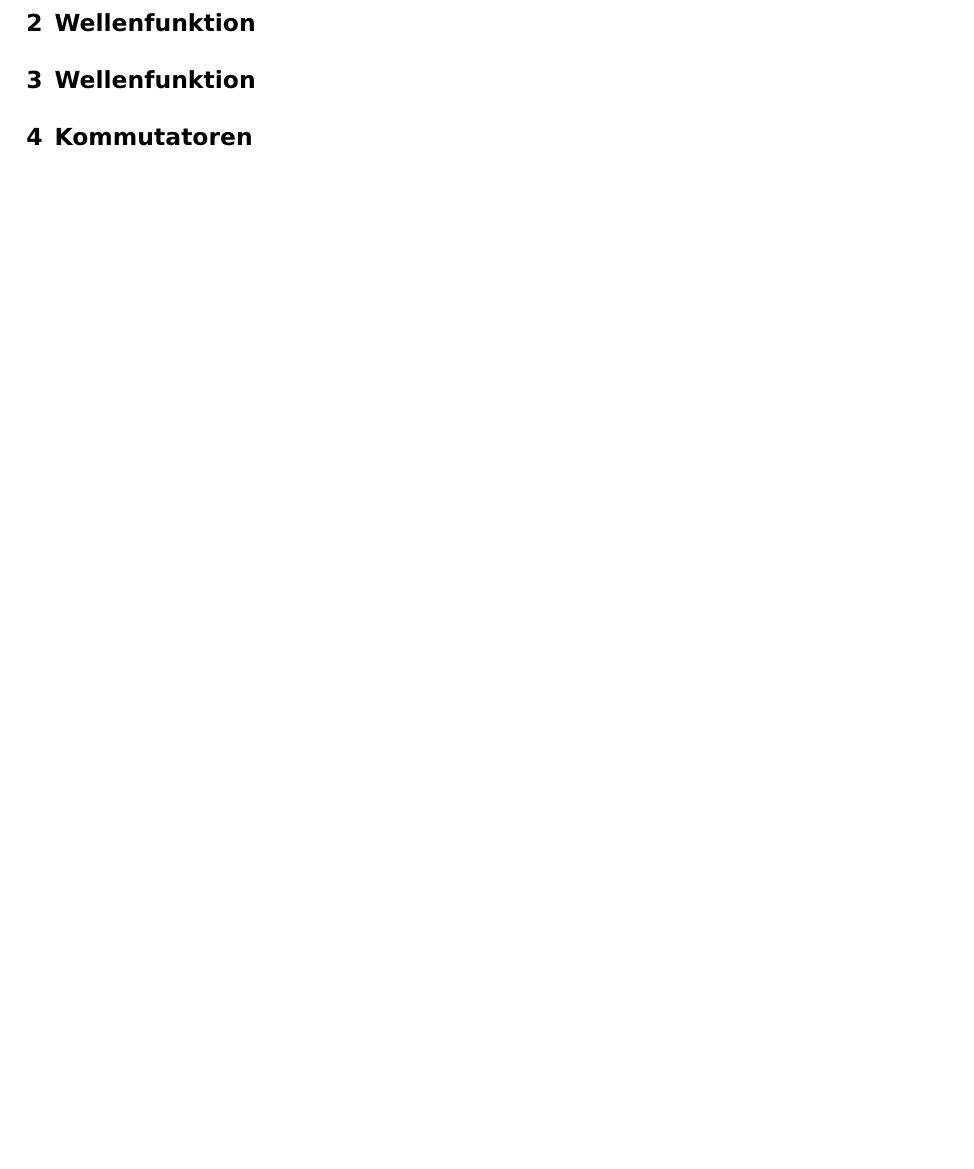
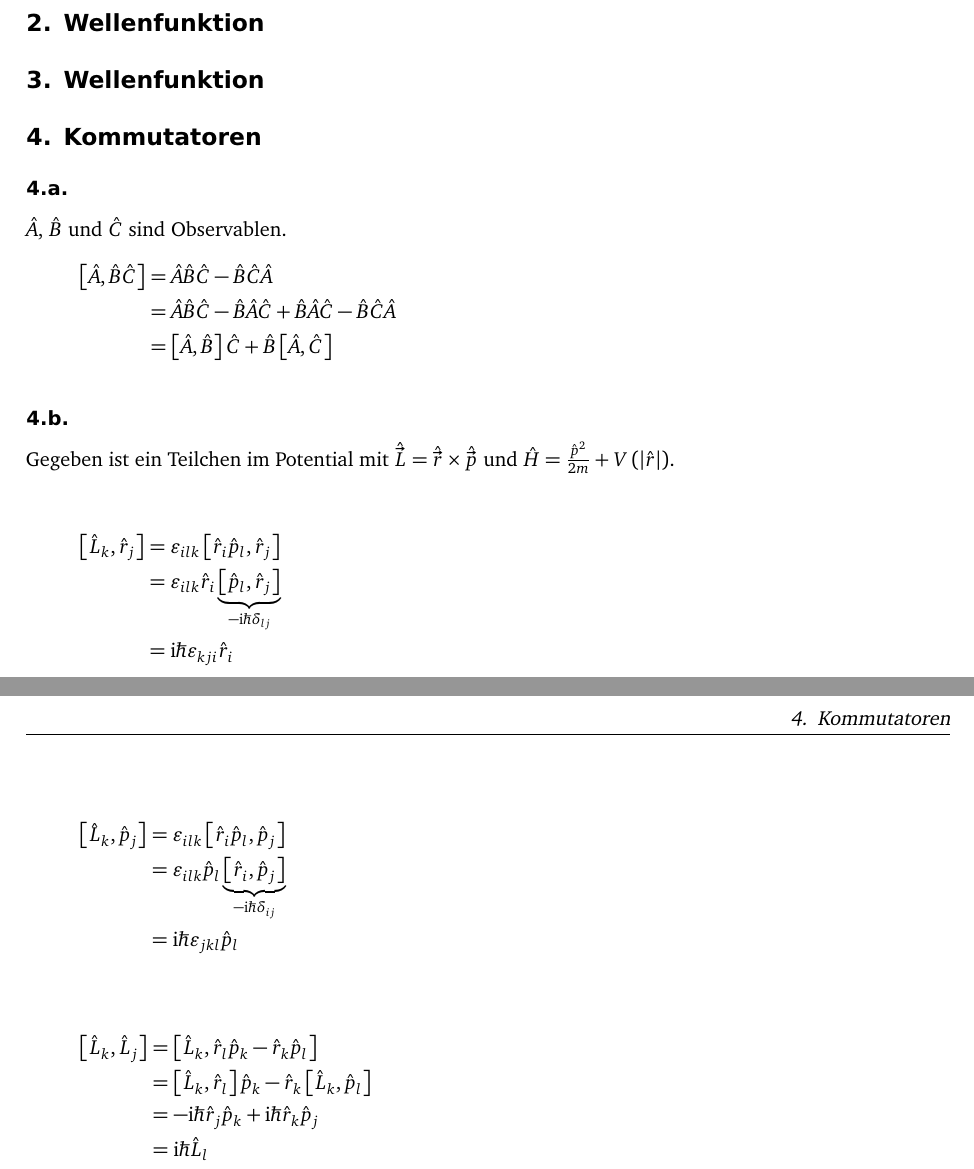
Before and after one commit to simon-schlepphorst/physik421-2015, a LaTeX document (physik421-03/physik421-03.tex): part of the page before the commit and two parts of pages 1 and 2 of 2 after it, the two joined at a grey line, cut so that both start at the same text, the shorter picture padded with empty space. Compiled offline with pdfLaTeX; an older LaTeX class or package is replaced by its successor.

Commit message:
Aufgabe 4 angefangen

```diff
--- a/physik421-03/physik421-03.tex
+++ b/physik421-03/physik421-03.tex
@@ -35,6 +35,43 @@
 \section{Wellenfunktion}
 
 \section{Kommutatoren}
+\subsection{ }
+$\hat A$, $\hat B$ und $\hat C$ sind Observablen.
+\begin{align*}
+	\sbr{\hat A, \hat B \hat C}
+	&= \hat A \hat B \hat C - \hat B \hat C \hat A \\
+	&= \hat A \hat B \hat C - \hat B \hat A \hat C + \hat B \hat A \hat C -
+	\hat B \hat C \hat A\\
+	&= \sbr{\hat A,\hat B} \hat C + \hat B \sbr{\hat A, \hat C}
+\end{align*}
+
+\subsection{ }
+Gegeben ist ein Teilchen im Potential mit $\hat {\vec L} = \hat {\vec r} \times
+\hat {\vec p}$ und $\hat H = \frac{\hat p^2}{2m} + V\del{\abs{\hat r}}$.
+
+\begin{align*}
+	\sbr{\hat L_k, \hat r_j}
+	&= \varepsilon_{ilk} \sbr{\hat r_i \hat p_l, \hat r_j}\\
+	&= \varepsilon_{ilk} \hat r_i \underbrace{\sbr{\hat p_l, \hat r_j}}_{-\iup\hbar
+		\delta_{lj}}\\
+		&= \iup\hbar \varepsilon_{kji} \hat r_i \\
+\end{align*}
+
+\begin{align*}
+	\sbr{\hat  L_k, \hat p_j}
+	&= \varepsilon_{ilk} \sbr{\hat r_i \hat p_l, \hat p_j}\\
+	&= \varepsilon_{ilk} \hat p_l \underbrace{\sbr{\hat r_i,
+	\hat p_j}}_{-\iup\hbar\delta_{ij}}\\
+	&= \iup\hbar\varepsilon_{jkl}\hat  p_l
+\end{align*}
+
+\begin{align*}
+	\sbr{\hat L_k, \hat L_j}
+	&= \sbr{\hat L_k,\hat r_l \hat p_k - \hat r_k \hat p_l}\\
+	&= \sbr{\hat L_k, \hat r_l} \hat p_k - \hat r_k \sbr{\hat L_k, \hat p_l}\\
+	&= - \iup \hbar \hat r_j \hat p_k + \iup \hbar \hat r_k \hat p_j\\
+	&= \iup \hbar \hat L_l
+\end{align*}
 
 \end{document}
 
```
